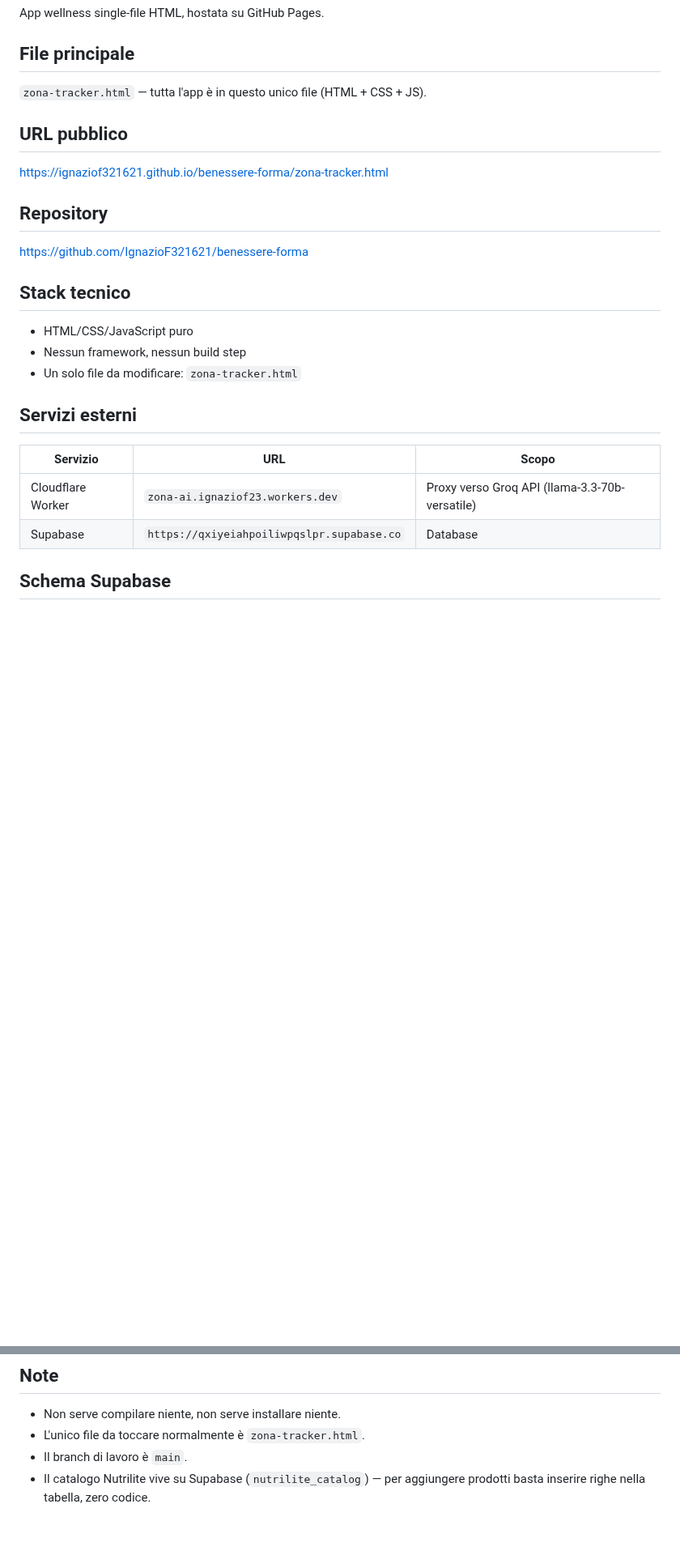
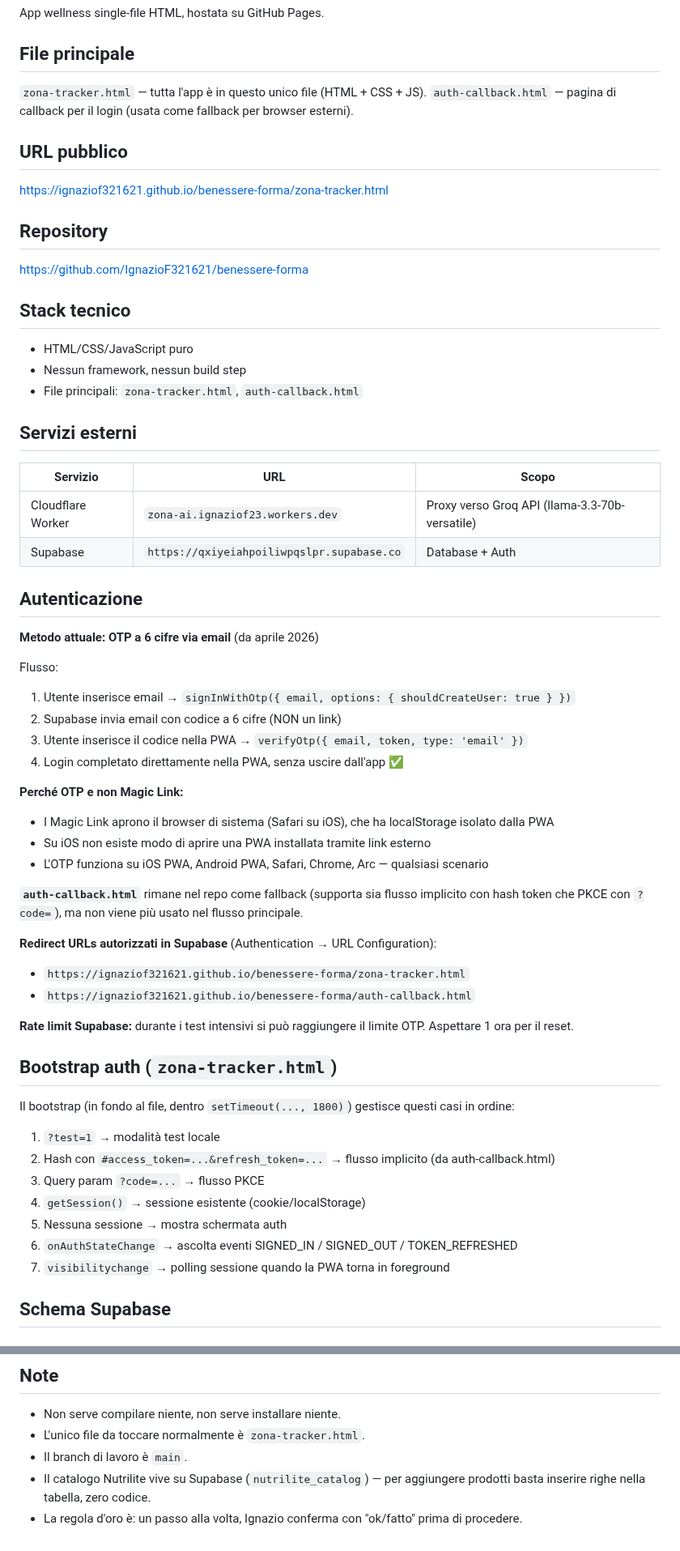
Before and after one commit to IgnazioF321621/benessere-forma, a Markdown page: CLAUDE.md, 2 parts joined by grey strips. Shown at 81% size. Drawn GitHub-style; blank space fills up the shorter version.

```diff
--- a/CLAUDE.md
+++ b/CLAUDE.md
@@ -5,6 +5,7 @@ App wellness single-file HTML, hostata su GitHub Pages.
 ## File principale
 
 `zona-tracker.html` — tutta l'app è in questo unico file (HTML + CSS + JS).
+`auth-callback.html` — pagina di callback per il login (usata come fallback per browser esterni).
 
 ## URL pubblico
 
@@ -18,14 +19,48 @@ https://github.com/IgnazioF321621/benessere-forma
 
 - HTML/CSS/JavaScript puro
 - Nessun framework, nessun build step
-- Un solo file da modificare: `zona-tracker.html`
+- File principali: `zona-tracker.html`, `auth-callback.html`
 
 ## Servizi esterni
 
 | Servizio | URL | Scopo |
 |---|---|---|
 | Cloudflare Worker | `zona-ai.ignaziof23.workers.dev` | Proxy verso Groq API (llama-3.3-70b-versatile) |
-| Supabase | `https://qxiyeiahpoiliwpqslpr.supabase.co` | Database |
+| Supabase | `https://qxiyeiahpoiliwpqslpr.supabase.co` | Database + Auth |
+
+## Autenticazione
+
+**Metodo attuale: OTP a 6 cifre via email** (da aprile 2026)
+
+Flusso:
+1. Utente inserisce email → `signInWithOtp({ email, options: { shouldCreateUser: true } })`
+2. Supabase invia email con codice a 6 cifre (NON un link)
+3. Utente inserisce il codice nella PWA → `verifyOtp({ email, token, type: 'email' })`
+4. Login completato direttamente nella PWA, senza uscire dall'app ✅
+
+**Perché OTP e non Magic Link:**
+- I Magic Link aprono il browser di sistema (Safari su iOS), che ha localStorage isolato dalla PWA
+- Su iOS non esiste modo di aprire una PWA installata tramite link esterno
+- L'OTP funziona su iOS PWA, Android PWA, Safari, Chrome, Arc — qualsiasi scenario
+
+**`auth-callback.html`** rimane nel repo come fallback (supporta sia flusso implicito con hash token che PKCE con `?code=`), ma non viene più usato nel flusso principale.
+
+**Redirect URLs autorizzati in Supabase** (Authentication → URL Configuration):
+- `https://ignaziof321621.github.io/benessere-forma/zona-tracker.html`
+- `https://ignaziof321621.github.io/benessere-forma/auth-callback.html`
+
+**Rate limit Supabase:** durante i test intensivi si può raggiungere il limite OTP. Aspettare 1 ora per il reset.
+
+## Bootstrap auth (`zona-tracker.html`)
+
+Il bootstrap (in fondo al file, dentro `setTimeout(..., 1800)`) gestisce questi casi in ordine:
+1. `?test=1` → modalità test locale
+2. Hash con `#access_token=...&refresh_token=...` → flusso implicito (da auth-callback.html)
+3. Query param `?code=...` → flusso PKCE
+4. `getSession()` → sessione esistente (cookie/localStorage)
+5. Nessuna sessione → mostra schermata auth
+6. `onAuthStateChange` → ascolta eventi SIGNED_IN / SIGNED_OUT / TOKEN_REFRESHED
+7. `visibilitychange` → polling sessione quando la PWA torna in foreground
 
 ## Schema Supabase
 
@@ -134,3 +171,4 @@ GitHub Pages si aggiorna automaticamente dopo il push (di solito in 1-2 minuti).
 - L'unico file da toccare normalmente è `zona-tracker.html`.
 - Il branch di lavoro è `main`.
 - Il catalogo Nutrilite vive su Supabase (`nutrilite_catalog`) — per aggiungere prodotti basta inserire righe nella tabella, zero codice.
+- La regola d'oro è: un passo alla volta, Ignazio conferma con "ok/fatto" prima di procedere.
```
Also changed, not shown: other parts of CLAUDE.md (+36 -34 lines).
